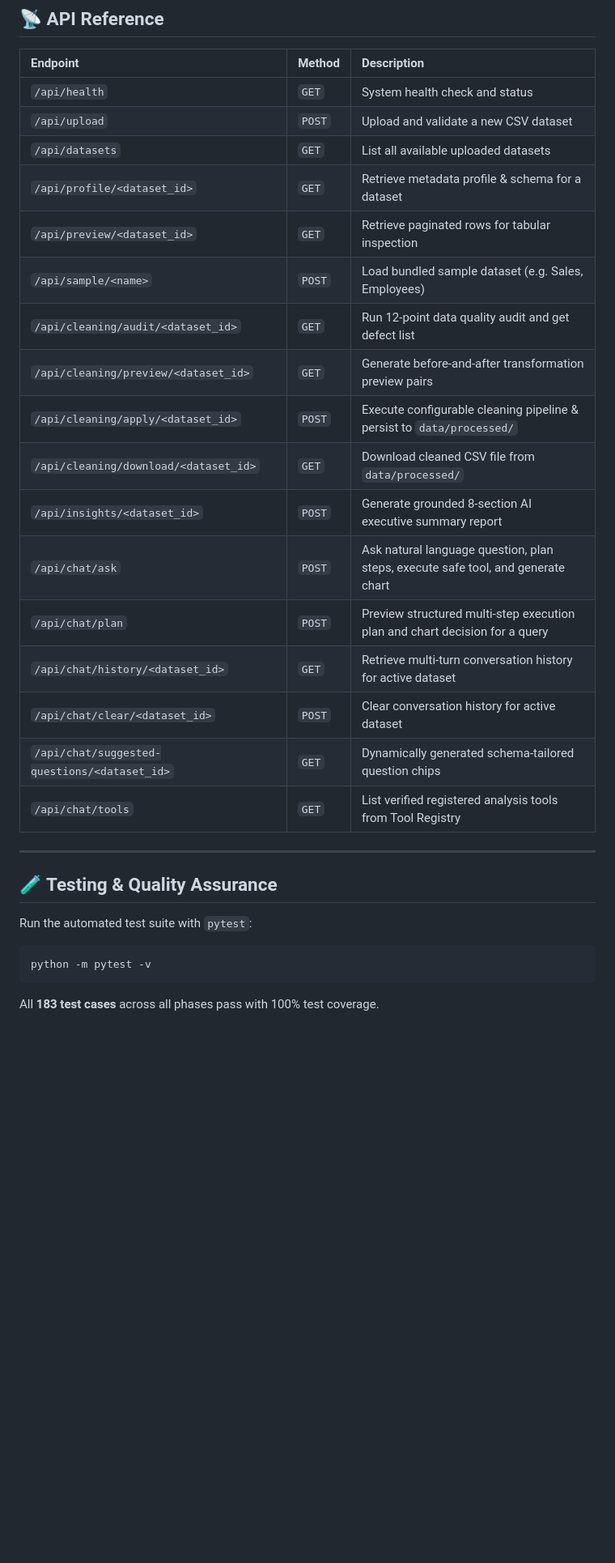
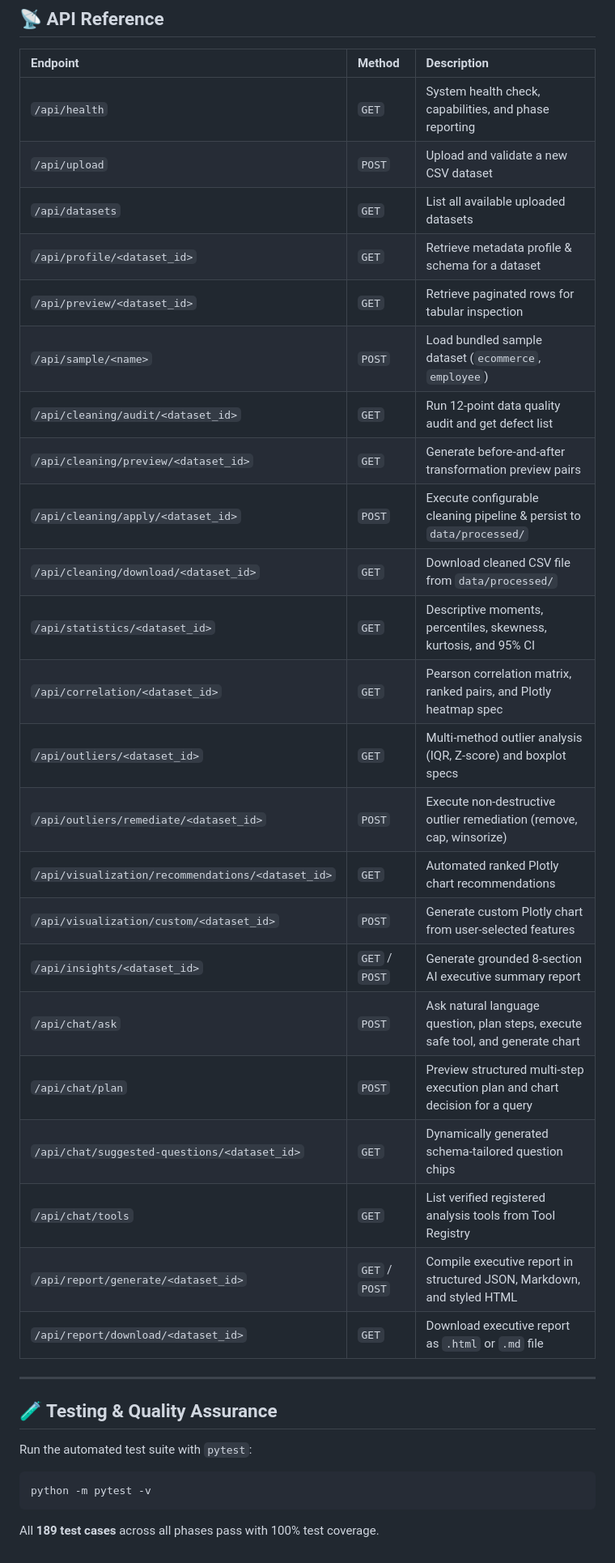
Before and after one commit to aditya-puri90/AI-Analyst-Agent, a Markdown page: README.md, the part around one of its changes. Shown at 81% size. Rendered like a GitHub page; blank space fills up the shorter version.

Commit message:
docs(readme): update documentation with Phase 12 architecture, 11 navigation modules, and dashboard KPI specifications

````diff
--- a/README.md
+++ b/README.md
@@ -329,23 +343,29 @@ python run_planning_demo.py
 
 | Endpoint | Method | Description |
 | :--- | :--- | :--- |
-| `/api/health` | `GET` | System health check and status |
+| `/api/health` | `GET` | System health check, capabilities, and phase reporting |
 | `/api/upload` | `POST` | Upload and validate a new CSV dataset |
 | `/api/datasets` | `GET` | List all available uploaded datasets |
 | `/api/profile/<dataset_id>` | `GET` | Retrieve metadata profile & schema for a dataset |
 | `/api/preview/<dataset_id>` | `GET` | Retrieve paginated rows for tabular inspection |
-| `/api/sample/<name>` | `POST` | Load bundled sample dataset (e.g. Sales, Employees) |
+| `/api/sample/<name>` | `POST` | Load bundled sample dataset (`ecommerce`, `employee`) |
 | `/api/cleaning/audit/<dataset_id>` | `GET` | Run 12-point data quality audit and get defect list |
 | `/api/cleaning/preview/<dataset_id>` | `GET` | Generate before-and-after transformation preview pairs |
 | `/api/cleaning/apply/<dataset_id>` | `POST` | Execute configurable cleaning pipeline & persist to `data/processed/` |
 | `/api/cleaning/download/<dataset_id>` | `GET` | Download cleaned CSV file from `data/processed/` |
-| `/api/insights/<dataset_id>` | `POST` | Generate grounded 8-section AI executive summary report |
+| `/api/statistics/<dataset_id>` | `GET` | Descriptive moments, percentiles, skewness, kurtosis, and 95% CI |
+| `/api/correlation/<dataset_id>` | `GET` | Pearson correlation matrix, ranked pairs, and Plotly heatmap spec |
+| `/api/outliers/<dataset_id>` | `GET` | Multi-method outlier analysis (IQR, Z-score) and boxplot specs |
+| `/api/outliers/remediate/<dataset_id>` | `POST` | Execute non-destructive outlier remediation (remove, cap, winsorize) |
+| `/api/visualization/recommendations/<dataset_id>` | `GET` | Automated ranked Plotly chart recommendations |
+| `/api/visualization/custom/<dataset_id>` | `POST` | Generate custom Plotly chart from user-selected features |
+| `/api/insights/<dataset_id>` | `GET` / `POST` | Generate grounded 8-section AI executive summary report |
 | `/api/chat/ask` | `POST` | Ask natural language question, plan steps, execute safe tool, and generate chart |
 | `/api/chat/plan` | `POST` | Preview structured multi-step execution plan and chart decision for a query |
-| `/api/chat/history/<dataset_id>` | `GET` | Retrieve multi-turn conversation history for active dataset |
-| `/api/chat/clear/<dataset_id>` | `POST` | Clear conversation history for active dataset |
 | `/api/chat/suggested-questions/<dataset_id>` | `GET` | Dynamically generated schema-tailored question chips |
 | `/api/chat/tools` | `GET` | List verified registered analysis tools from Tool Registry |
+| `/api/report/generate/<dataset_id>` | `GET` / `POST` | Compile executive report in structured JSON, Markdown, and styled HTML |
+| `/api/report/download/<dataset_id>` | `GET` | Download executive report as `.html` or `.md` file |
 
 ---
 
@@ -356,4 +376,4 @@ Run the automated test suite with `pytest`:
 python -m pytest -v
 ```
 
-All **183 test cases** across all phases pass with 100% test coverage.
+All **189 test cases** across all phases pass with 100% test coverage.
````
Also changed, not shown: other parts of README.md (+16 -2 lines).
